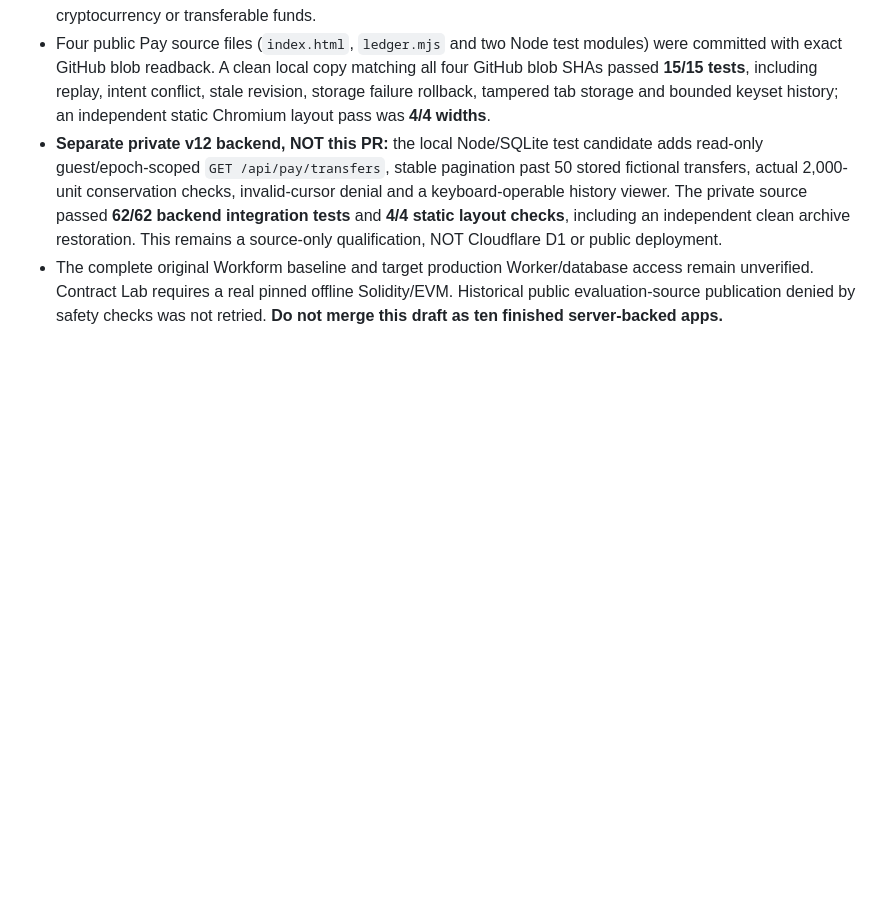
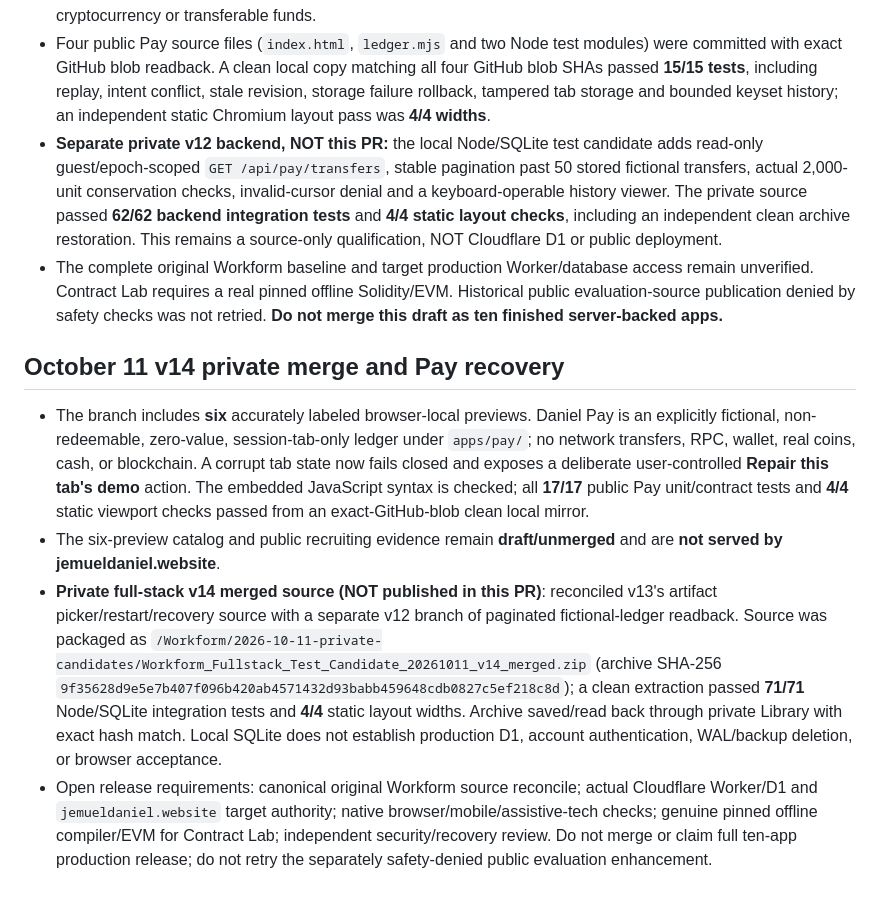
Before and after one commit to jemueldaniel/danielcodes, a Markdown page: apps/STATUS.md, the part around the change. GitHub-like rendering; blank space fills up the shorter version.

Commit message:
Document v14 private convergence and six public sandbox previews [skip ci]

```diff
--- a/apps/STATUS.md
+++ b/apps/STATUS.md
@@ -48,3 +48,10 @@ The fictional Daniel Coin ledger has no monetary value, wallet or real blockchai
 - Four public Pay source files (`index.html`, `ledger.mjs` and two Node test modules) were committed with exact GitHub blob readback. A clean local copy matching all four GitHub blob SHAs passed **15/15 tests**, including replay, intent conflict, stale revision, storage failure rollback, tampered tab storage and bounded keyset history; an independent static Chromium layout pass was **4/4 widths**.
 - **Separate private v12 backend, NOT this PR:** the local Node/SQLite test candidate adds read-only guest/epoch-scoped `GET /api/pay/transfers`, stable pagination past 50 stored fictional transfers, actual 2,000-unit conservation checks, invalid-cursor denial and a keyboard-operable history viewer. The private source passed **62/62 backend integration tests** and **4/4 static layout checks**, including an independent clean archive restoration. This remains a source-only qualification, NOT Cloudflare D1 or public deployment.
 - The complete original Workform baseline and target production Worker/database access remain unverified. Contract Lab requires a real pinned offline Solidity/EVM. Historical public evaluation-source publication denied by safety checks was not retried. **Do not merge this draft as ten finished server-backed apps.**
+
+## October 11 v14 private merge and Pay recovery
+
+- The branch includes **six** accurately labeled browser-local previews. Daniel Pay is an explicitly fictional, non-redeemable, zero-value, session-tab-only ledger under `apps/pay/`; no network transfers, RPC, wallet, real coins, cash, or blockchain. A corrupt tab state now fails closed and exposes a deliberate user-controlled **Repair this tab's demo** action. The embedded JavaScript syntax is checked; all **17/17** public Pay unit/contract tests and **4/4** static viewport checks passed from an exact-GitHub-blob clean local mirror.
+- The six-preview catalog and public recruiting evidence remain **draft/unmerged** and are **not served by jemueldaniel.website**.
+- **Private full-stack v14 merged source (NOT published in this PR)**: reconciled v13's artifact picker/restart/recovery source with a separate v12 branch of paginated fictional-ledger readback. Source was packaged as `/Workform/2026-10-11-private-candidates/Workform_Fullstack_Test_Candidate_20261011_v14_merged.zip` (archive SHA-256 `9f35628d9e5e7b407f096b420ab4571432d93babb459648cdb0827c5ef218c8d`); a clean extraction passed **71/71** Node/SQLite integration tests and **4/4** static layout widths. Archive saved/read back through private Library with exact hash match. Local SQLite does not establish production D1, account authentication, WAL/backup deletion, or browser acceptance.
+- Open release requirements: canonical original Workform source reconcile; actual Cloudflare Worker/D1 and `jemueldaniel.website` target authority; native browser/mobile/assistive-tech checks; genuine pinned offline compiler/EVM for Contract Lab; independent security/recovery review. Do not merge or claim full ten-app production release; do not retry the separately safety-denied public evaluation enhancement.
```
